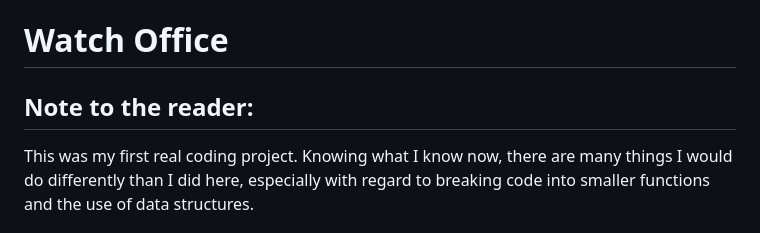
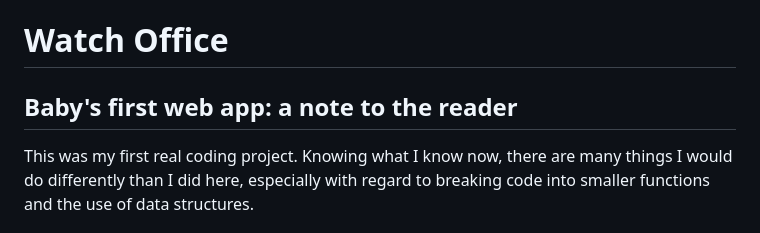
Before and after one commit to Engine82/WatchOffice, a Markdown page: README.md, the part around the change. Drawn GitHub-style.

```diff
--- a/README.md
+++ b/README.md
@@ -1,6 +1,6 @@
 # Watch Office
 
-## Note to the reader:
+## Baby's first web app: a note to the reader
 
 This was my first real coding project. Knowing what I know now, there are many things I would do differently than I did here, especially with regard to breaking code into smaller functions and the use of data structures.
 
```
